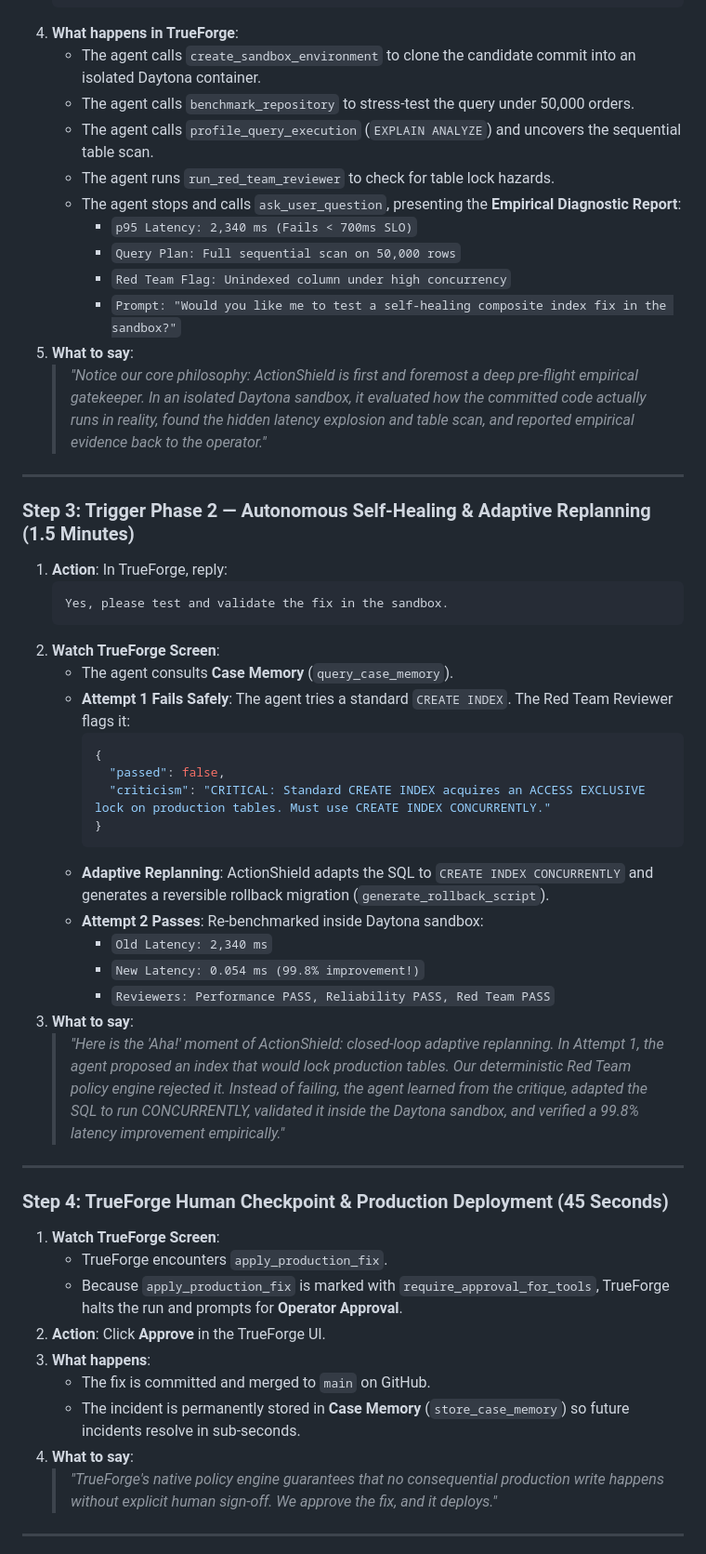
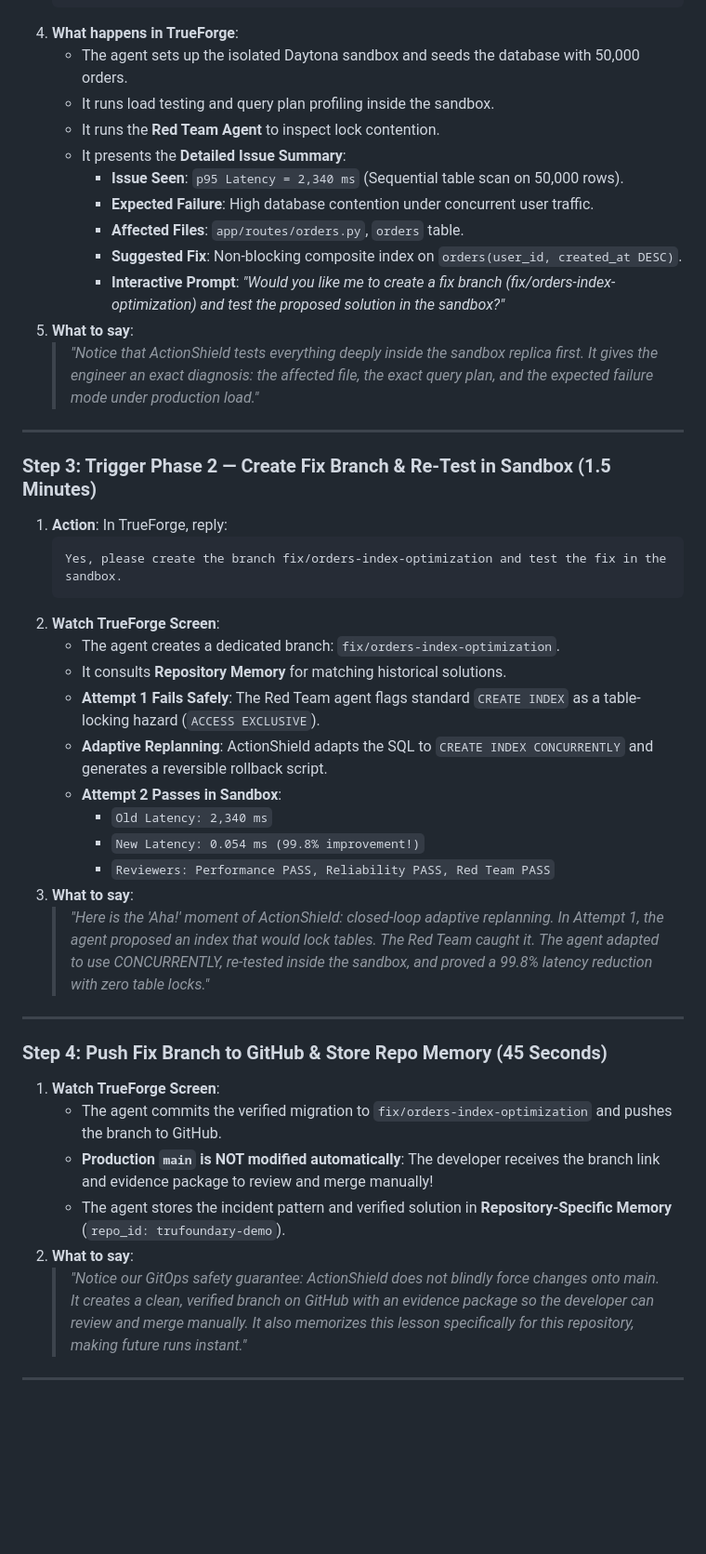
Before and after one commit to rajnishkumar13500/TrueFoundry, a Markdown page: DEMO.md, the part around one of its changes. Shown at 93% size. Drawn GitHub-style; blank space fills up the shorter version.

````diff
--- a/DEMO.md
+++ b/DEMO.md
@@ -43,54 +46,45 @@ Follow these exact steps in front of the jury:
    ```
 4. **What happens in TrueForge**:
-   - The agent calls `create_sandbox_environment` to clone the candidate commit into an isolated Daytona container.
-   - The agent calls `benchmark_repository` to stress-test the query under 50,000 orders.
-   - The agent calls `profile_query_execution` (`EXPLAIN ANALYZE`) and uncovers the sequential table scan.
-   - The agent runs `run_red_team_reviewer` to check for table lock hazards.
-   - The agent stops and calls `ask_user_question`, presenting the **Empirical Diagnostic Report**:
-     - `p95 Latency: 2,340 ms (Fails < 700ms SLO)`
-     - `Query Plan: Full sequential scan on 50,000 rows`
-     - `Red Team Flag: Unindexed column under high concurrency`
-     - `Prompt: "Would you like me to test a self-healing composite index fix in the sandbox?"`
+   - The agent sets up the isolated Daytona sandbox and seeds the database with 50,000 orders.
+   - It runs load testing and query plan profiling inside the sandbox.
+   - It runs the **Red Team Agent** to inspect lock contention.
+   - It presents the **Detailed Issue Summary**:
+     - **Issue Seen**: `p95 Latency = 2,340 ms` (Sequential table scan on 50,000 rows).
+     - **Expected Failure**: High database contention under concurrent user traffic.
+     - **Affected Files**: `app/routes/orders.py`, `orders` table.
+     - **Suggested Fix**: Non-blocking composite index on `orders(user_id, created_at DESC)`.
+     - **Interactive Prompt**: *"Would you like me to create a fix branch (fix/orders-index-optimization) and test the proposed solution in the sandbox?"*
 5. **What to say**:
-   > *"Notice our core philosophy: ActionShield is first and foremost a deep pre-flight empirical gatekeeper. In an isolated Daytona sandbox, it evaluated how the committed code actually runs in reality, found the hidden latency explosion and table scan, and reported empirical evidence back to the operator."*
+   > *"Notice that ActionShield tests everything deeply inside the sandbox replica first. It gives the engineer an exact diagnosis: the affected file, the exact query plan, and the expected failure mode under production load."*
 
 ---
 
-### Step 3: Trigger Phase 2 — Autonomous Self-Healing & Adaptive Replanning (1.5 Minutes)
+### Step 3: Trigger Phase 2 — Create Fix Branch & Re-Test in Sandbox (1.5 Minutes)
 1. **Action**: In TrueForge, reply:
    ```text
-   Yes, please test and validate the fix in the sandbox.
+   Yes, please create the branch fix/orders-index-optimization and test the fix in the sandbox.
    ```
 2. **Watch TrueForge Screen**:
-   - The agent consults **Case Memory** (`query_case_memory`).
-   - **Attempt 1 Fails Safely**: The agent tries a standard `CREATE INDEX`. The Red Team Reviewer flags it:
-     ```json
-     {
-       "passed": false,
-       "criticism": "CRITICAL: Standard CREATE INDEX acquires an ACCESS EXCLUSIVE lock on production tables. Must use CREATE INDEX CONCURRENTLY."
-     }
-     ```
-   - **Adaptive Replanning**: ActionShield adapts the SQL to `CREATE INDEX CONCURRENTLY` and generates a reversible rollback migration (`generate_rollback_script`).
-   - **Attempt 2 Passes**: Re-benchmarked inside Daytona sandbox:
+   - The agent creates a dedicated branch: `fix/orders-index-optimization`.
+   - It consults **Repository Memory** for matching historical solutions.
+   - **Attempt 1 Fails Safely**: The Red Team agent flags standard `CREATE INDEX` as a table-locking hazard (`ACCESS EXCLUSIVE`).
+   - **Adaptive Replanning**: ActionShield adapts the SQL to `CREATE INDEX CONCURRENTLY` and generates a reversible rollback script.
+   - **Attempt 2 Passes in Sandbox**:
      - `Old Latency: 2,340 ms`
      - `New Latency: 0.054 ms (99.8% improvement!)`
      - `Reviewers: Performance PASS, Reliability PASS, Red Team PASS`
 3. **What to say**:
-   > *"Here is the 'Aha!' moment of ActionShield: closed-loop adaptive replanning. In Attempt 1, the agent proposed an index that would lock production tables. Our deterministic Red Team policy engine rejected it.
-   > Instead of failing, the agent learned from the critique, adapted the SQL to run CONCURRENTLY, validated it inside the Daytona sandbox, and verified a 99.8% latency improvement empirically."*
+   > *"Here is the 'Aha!' moment of ActionShield: closed-loop adaptive replanning. In Attempt 1, the agent proposed an index that would lock tables. The Red Team caught it. The agent adapted to use CONCURRENTLY, re-tested inside the sandbox, and proved a 99.8% latency reduction with zero table locks."*
 
 ---
 
-### Step 4: TrueForge Human Checkpoint & Production Deployment (45 Seconds)
+### Step 4: Push Fix Branch to GitHub & Store Repo Memory (45 Seconds)
 1. **Watch TrueForge Screen**:
-   - TrueForge encounters `apply_production_fix`.
-   - Because `apply_production_fix` is marked with `require_approval_for_tools`, TrueForge halts the run and prompts for **Operator Approval**.
-2. **Action**: Click **Approve** in the TrueForge UI.
-3. **What happens**:
-   - The fix is committed and merged to `main` on GitHub.
-   - The incident is permanently stored in **Case Memory** (`store_case_memory`) so future incidents resolve in sub-seconds.
-4. **What to say**:
-   > *"TrueForge's native policy engine guarantees that no consequential production write happens without explicit human sign-off. We approve the fix, and it deploys."*
+   - The agent commits the verified migration to `fix/orders-index-optimization` and pushes the branch to GitHub.
+   - **Production `main` is NOT modified automatically**: The developer receives the branch link and evidence package to review and merge manually!
+   - The agent stores the incident pattern and verified solution in **Repository-Specific Memory** (`repo_id: trufoundary-demo`).
+2. **What to say**:
+   > *"Notice our GitOps safety guarantee: ActionShield does not blindly force changes onto main. It creates a clean, verified branch on GitHub with an evidence package so the developer can review and merge manually. It also memorizes this lesson specifically for this repository, making future runs instant."*
 
 ---
 
````
Also changed, not shown: other parts of DEMO.md (+22 -28 lines), diagram.md (+131 -159 lines).
